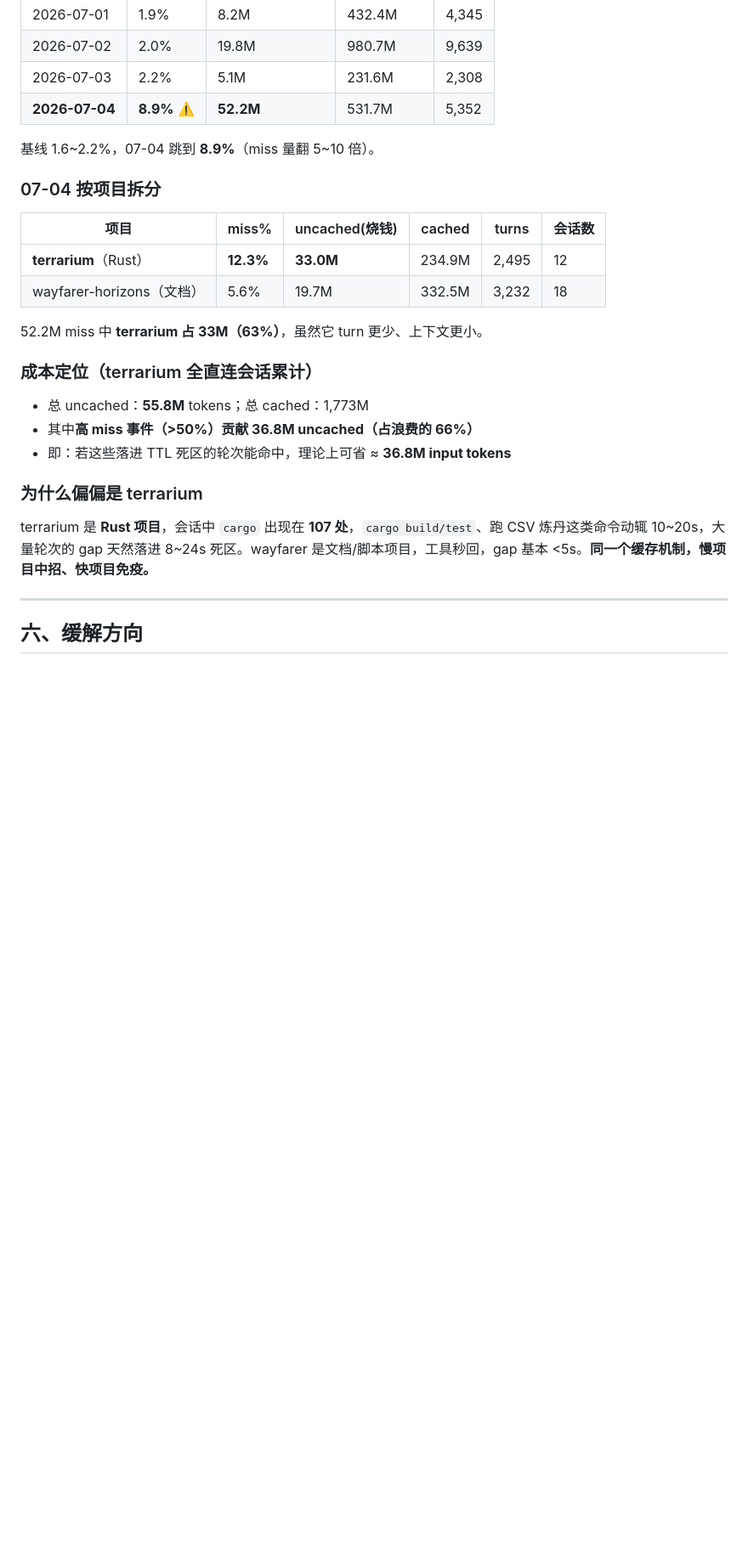
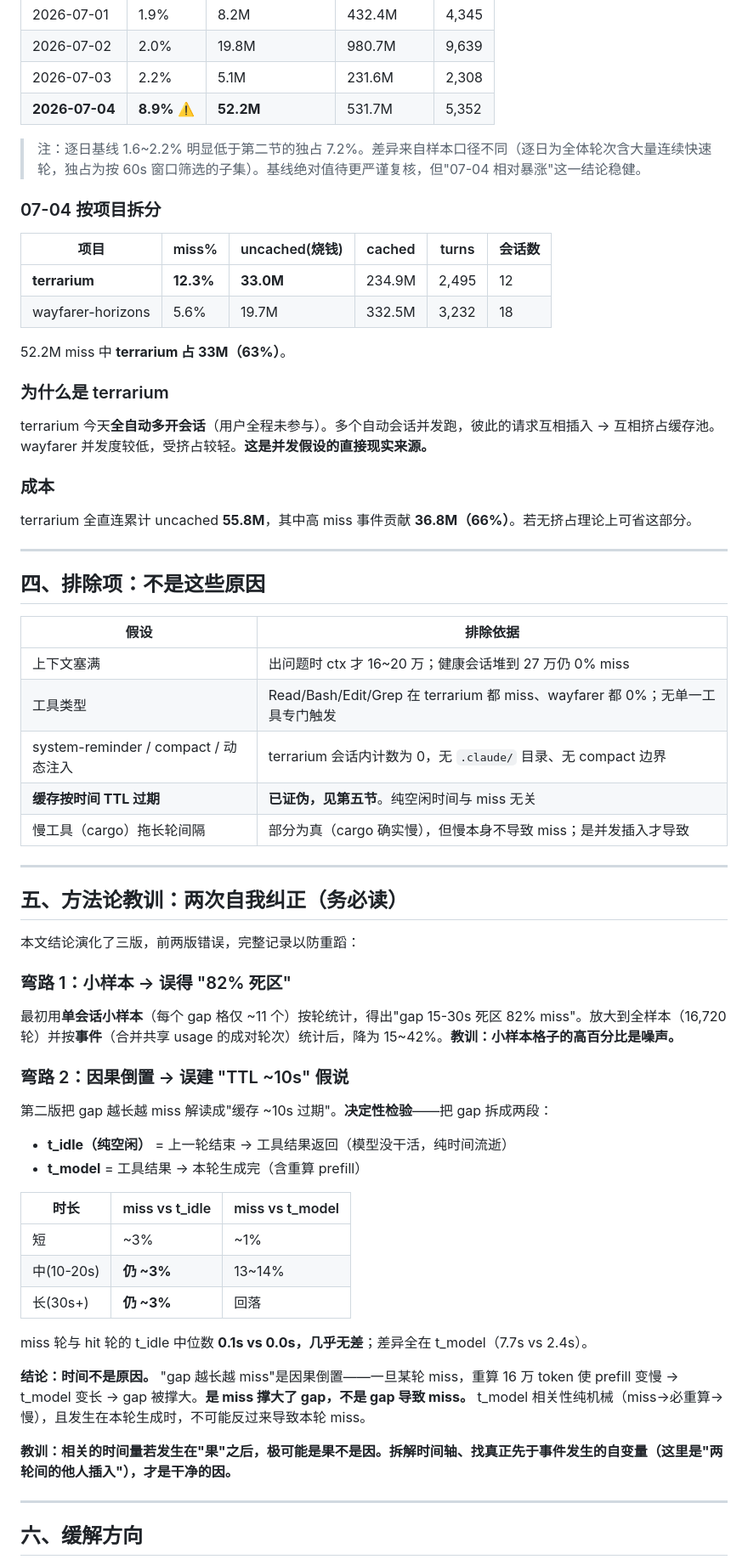
Before and after one commit to tobenot/majordomo, a Markdown page: docs/research/deepseek-cache-miss.md, the part around one of its changes. Shown at 85% size. GitHub-like rendering; blank space fills up the shorter version.

```diff
--- a/docs/research/deepseek-cache-miss.md
+++ b/docs/research/deepseek-cache-miss.md
@@ -137,26 +92,63 @@ turn  gap(s)  cache_read   miss%
 | 2026-07-03 | 2.2% | 5.1M | 231.6M | 2,308 |
 | **2026-07-04** | **8.9%** ⚠️ | **52.2M** | 531.7M | 5,352 |
 
-基线 1.6~2.2%，07-04 跳到 **8.9%**（miss 量翻 5~10 倍）。
+> 注：逐日基线 1.6~2.2% 明显低于第二节的独占 7.2%。差异来自样本口径不同（逐日为全体轮次含大量连续快速轮，独占为按 60s 窗口筛选的子集）。基线绝对值待更严谨复核，但"07-04 相对暴涨"这一结论稳健。
 
 ### 07-04 按项目拆分
 
 | 项目 | miss% | uncached(烧钱) | cached | turns | 会话数 |
 |------|------|------|------|------|------|
-| **terrarium**（Rust） | **12.3%** | **33.0M** | 234.9M | 2,495 | 12 |
-| wayfarer-horizons（文档） | 5.6% | 19.7M | 332.5M | 3,232 | 18 |
+| **terrarium** | **12.3%** | **33.0M** | 234.9M | 2,495 | 12 |
+| wayfarer-horizons | 5.6% | 19.7M | 332.5M | 3,232 | 18 |
 
-52.2M miss 中 **terrarium 占 33M（63%）**，虽然它 turn 更少、上下文更小。
+52.2M miss 中 **terrarium 占 33M（63%）**。
 
-### 成本定位（terrarium 全直连会话累计）
+### 为什么是 terrarium
 
-- 总 uncached：**55.8M** tokens；总 cached：1,773M
-- 其中**高 miss 事件（>50%）贡献 36.8M uncached（占浪费的 66%）**
-- 即：若这些落进 TTL 死区的轮次能命中，理论上可省 ≈ **36.8M input tokens**
+terrarium 今天**全自动多开会话**（用户全程未参与）。多个自动会话并发跑，彼此的请求互相插入 → 互相挤占缓存池。wayfarer 并发度较低，受挤占较轻。**这是并发假设的直接现实来源。**
 
-### 为什么偏偏是 terrarium
+### 成本
 
-terrarium 是 **Rust 项目**，会话中 `cargo` 出现在 **107 处**，`cargo build/test`、跑 CSV 炼丹这类命令动辄 10~20s，大量轮次的 gap 天然落进 8~24s 死区。wayfarer 是文档/脚本项目，工具秒回，gap 基本 <5s。**同一个缓存机制，慢项目中招、快项目免疫。**
+terrarium 全直连累计 uncached **55.8M**，其中高 miss 事件贡献 **36.8M（66%）**。若无挤占理论上可省这部分。
+
+---
+
+## 四、排除项：不是这些原因
+
+| 假设 | 排除依据 |
+|------|------|
+| 上下文塞满 | 出问题时 ctx 才 16~20 万；健康会话堆到 27 万仍 0% miss |
+| 工具类型 | Read/Bash/Edit/Grep 在 terrarium 都 miss、wayfarer 都 0%；无单一工具专门触发 |
+| system-reminder / compact / 动态注入 | terrarium 会话内计数为 0，无 `.claude/` 目录、无 compact 边界 |
+| **缓存按时间 TTL 过期** | **已证伪，见第五节**。纯空闲时间与 miss 无关 |
+| 慢工具（cargo）拖长轮间隔 | 部分为真（cargo 确实慢），但慢本身不导致 miss；是并发插入才导致 |
+
+---
+
+## 五、方法论教训：两次自我纠正（务必读）
+
+本文结论演化了三版，前两版错误，完整记录以防重蹈：
+
+### 弯路 1：小样本 → 误得 "82% 死区"
+最初用**单会话小样本**（每个 gap 格仅 ~11 个）按轮统计，得出"gap 15-30s 死区 82% miss"。放大到全样本（16,720 轮）并按**事件**（合并共享 usage 的成对轮次）统计后，降为 15~42%。**教训：小样本格子的高百分比是噪声。**
+
+### 弯路 2：因果倒置 → 误建 "TTL ~10s" 假说
+第二版把 gap 越长越 miss 解读成"缓存 ~10s 过期"。**决定性检验**——把 gap 拆成两段：
+
+- **t_idle（纯空闲）** = 上一轮结束 → 工具结果返回（模型没干活，纯时间流逝）
+- **t_model** = 工具结果 → 本轮生成完（含重算 prefill）
+
+| 时长 | miss vs t_idle | miss vs t_model |
+|------|------|------|
+| 短 | ~3% | ~1% |
+| 中(10-20s) | **仍 ~3%** | 13~14% |
+| 长(30s+) | **仍 ~3%** | 回落 |
+
+miss 轮与 hit 轮的 t_idle 中位数 **0.1s vs 0.0s，几乎无差**；差异全在 t_model（7.7s vs 2.4s）。
+
+**结论：时间不是原因。** "gap 越长越 miss"是因果倒置——一旦某轮 miss，重算 16 万 token 使 prefill 变慢 → t_model 变长 → gap 被撑大。**是 miss 撑大了 gap，不是 gap 导致 miss。** t_model 相关性纯机械（miss→必重算→慢），且发生在本轮生成时，不可能反过来导致本轮 miss。
+
+**教训：相关的时间量若发生在"果"之后，极可能是果不是因。拆解时间轴、找真正先于事件发生的自变量（这里是"两轮间的他人插入"），才是干净的因。**
 
 ---
 
```
Also changed, not shown: other parts of docs/research/deepseek-cache-miss.md (+72 -118 lines).
